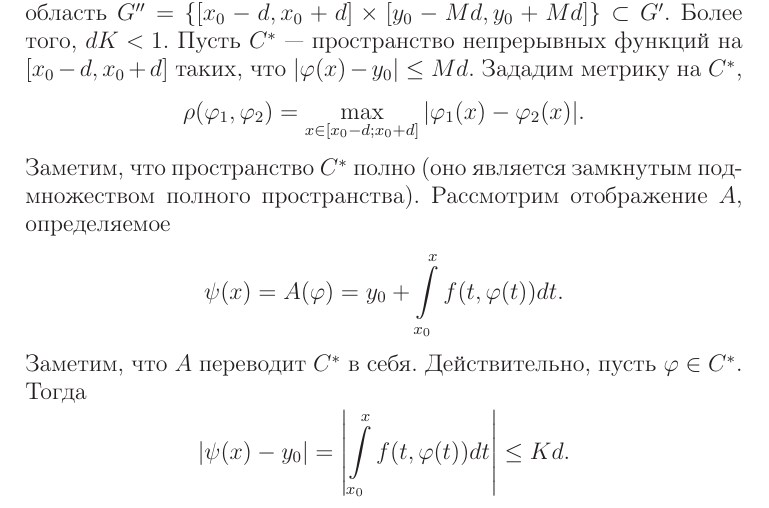
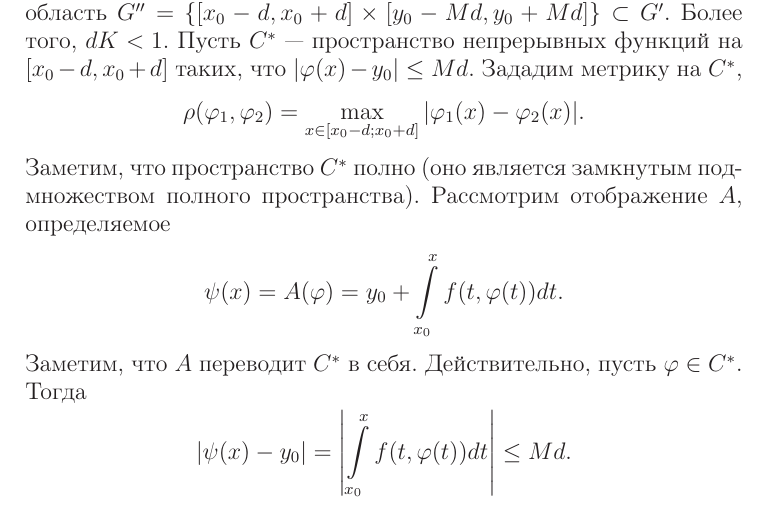
Before and after one commit to Blackdeer1524/BMSTU-Algebra, a LaTeX book (Funkan3.tex): part of page 19 of 64, cut so that both start at the same text. Compiled offline with LaTeX, dvips and Ghostscript.

Commit message:
исправленный функан

```diff
--- a/Funkan3.tex
+++ b/Funkan3.tex
@@ -503,7 +503,7 @@ $$\leq\sum\limits_{j=1}^n\left(\max\limits_j\sum\limits_{i=1}^n |a_{ij}|\right)|
 Теперь рассмотрим стандартную метрику $$\rho(x,y)=\sqrt{\sum\limits_{i=1}^n(x_i-y_i)^2}.$$ Тогда $$\rho^2(y',y'')=\sum\limits_{i=1}^n\left(\left(\sum\limits_{j=1}^n a_{ij}x'_j+b_i\right)-\left(\sum\limits_{j=1}^n a_{ij}x''_j+b_i\right)\right)^2=$$ $$=\sum\limits_{i=1}^n\left(\sum\limits_{j=1}^n a_{ij}(x'_j-x''_j)\right)^2\leq$$ $$\text{ используя неравенство Коши-Буняковского }$$ $$\leq\sum\limits_{i=1}^n\left(\sum\limits_{j=1}^n a^2_{ij}\right)\left(\sum\limits_{j=1}^n (x'_j-x''_j)^2\right)=\left(\sum\limits_{i=1}^n\sum\limits_{j=1}^n a^2_{ij}\right)\rho(x',x'').$$ Отсюда, получаем условие $\sum\limits_{i=1}^n\sum\limits_{j=1}^n a^2_{ij}<1$.
 
 Рассмотрим еще один важный пример. Пусть дано дифференциальное уравнение $y'=f(x,y)$ с начальным условием $y(x_0)=y_0$. Предположим, что $f(x,y)$ --- определена и непрерывна в некоторой области $G$, содержащей точку $(x_0,y_0)$. Более того, $f(x,y)$ удовлетворяет условию Липшица по $y$, т.е. существует $K$ такое, что $$|f(x,y_1)-f(x,y_2)|\leq K|y_1-y_2|$$ для любых $(x,y_1), (x,y_2)\in G$. Поскольку $f(x,y)$ --- непрерывно, то $|f(x,y)|<M$ в области $G'\subset G$. Теперь рассмотрим прямоугольную область $G''=\{[x_0-d,x_0+d]\times[y_0-Md,y_0+Md]\}\subset G'$. Более того, $dK<1$. Пусть $C^*$ --- пространство непрерывных функций на $[x_0-d,x_0+d]$ таких, что $|\varphi(x)-y_0|\leq Md$. Зададим метрику на $C^*$, $$\rho(\varphi_1,\varphi_2)=\max\limits_{x\in[x_0-d;x_0+d]}|\varphi_1(x)-\varphi_2(x)|.$$ Заметим, что пространство $C^*$ полно (оно является замкнутым подмножеством полного пространства).
-Рассмотрим отображение $A$, определяемое $$\psi(x)=A(\varphi)=y_0+\int\limits_{x_0}^x f(t,\varphi(t))dt.$$ Заметим, что $A$ переводит $C^*$ в себя. Действительно, пусть $\varphi\in C^*$. Тогда $$|\psi(x)-y_0|=\left|\int\limits_{x_0}^x f(t,\varphi(t))dt\right|\leq K d.$$ Пусть $\varphi_1 \varphi_2\in C^*$ и $\psi_1=A(\varphi_1), \psi_2=A(\varphi_2)$. Тогда $$|\psi_1(x)-\psi_2(x)|=\left|\int\limits_{x_0}^x (f(t,\varphi_1(t))-f(t,\varphi_2(t)))dt\right|\leq$$ $$\leq\int\limits_{x_0}^x |f(t,\varphi_1(t))-f(t,\varphi_2(t))|dt\leq\int\limits_{x_0}^x K|\varphi_1(t)-\varphi_2(t)|dt\leq$$ $$\leq Kd\max\limits_{x\in[x_0-d;x_0+d]}|\varphi_1(x)-\varphi_2(x)|=Kd\rho(\varphi_1,\varphi_2).$$ Поскольку $Kd<1$, то $A$ сжимающее отображение. Следовательно, существует единственная функция $\varphi(x)$ такая, что $$\varphi(x)=y_0+\int\limits_{x_0}^x f(t,\varphi(t)dt.$$ Тогда $\varphi(x)$ является решением дифференциального уравнения $y'=f(x,y)$ с начальным условием $y(x_0)=y_0$.
+Рассмотрим отображение $A$, определяемое $$\psi(x)=A(\varphi)=y_0+\int\limits_{x_0}^x f(t,\varphi(t))dt.$$ Заметим, что $A$ переводит $C^*$ в себя. Действительно, пусть $\varphi\in C^*$. Тогда $$|\psi(x)-y_0|=\left|\int\limits_{x_0}^x f(t,\varphi(t))dt\right|\leq M d.$$ Пусть $\varphi_1 \varphi_2\in C^*$ и $\psi_1=A(\varphi_1), \psi_2=A(\varphi_2)$. Тогда $$|\psi_1(x)-\psi_2(x)|=\left|\int\limits_{x_0}^x (f(t,\varphi_1(t))-f(t,\varphi_2(t)))dt\right|\leq$$ $$\leq\int\limits_{x_0}^x |f(t,\varphi_1(t))-f(t,\varphi_2(t))|dt\leq\int\limits_{x_0}^x K|\varphi_1(t)-\varphi_2(t)|dt\leq$$ $$\leq Kd\max\limits_{x\in[x_0-d;x_0+d]}|\varphi_1(x)-\varphi_2(x)|=Kd\rho(\varphi_1,\varphi_2).$$ Поскольку $Kd<1$, то $A$ сжимающее отображение. Следовательно, существует единственная функция $\varphi(x)$ такая, что $$\varphi(x)=y_0+\int\limits_{x_0}^x f(t,\varphi(t)dt.$$ Тогда $\varphi(x)$ является решением дифференциального уравнения $y'=f(x,y)$ с начальным условием $y(x_0)=y_0$.
 
 \begin{remark}
 Предыдущий пример является доказательством теоремы Коши о существовании и единственности решения задачи Коши для обыкновенных дифференциальных уравнений.
```
Also changed, not shown: Funkan3.pdf, Funkan3.tex (2 more changed lines).
